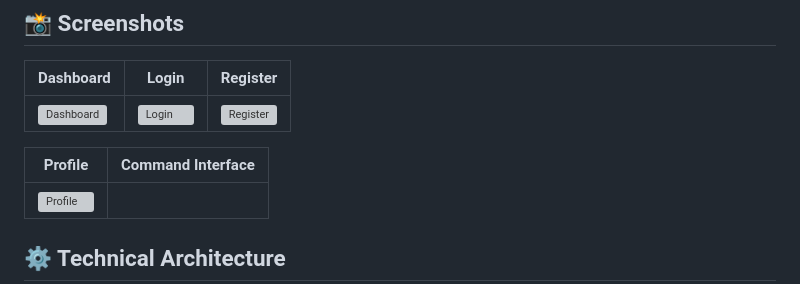
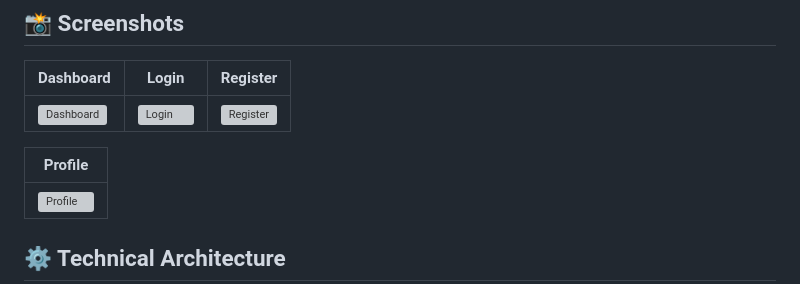
Before and after one commit to Birdo1221/GoDDos-Html, a Markdown page: README.md, the part around one of its changes. Rendered like a GitHub page; grey boxes are pictures that could not be loaded.

```diff
--- a/README.md
+++ b/README.md
@@ -50,8 +50,8 @@ GoDDos-Html is your average web-based botnet controller written in Go, designed
 |-----------|-------|----------|
 | ![Dashboard](https://github.com/user-attachments/assets/7a5a07f5-5449-4d3a-bd06-ef33ebbdcb18) | ![Login](https://github.com/user-attachments/assets/311702c6-2534-4acb-b09a-abf52d619c99) | ![Register](https://github.com/user-attachments/assets/6d8953f6-bb2d-4c0c-a9a8-15e493aaafd2) |
 
-| Profile | Command Interface |
-|---------|-------------------|
+| Profile |
+|---------|
 | ![Profile](https://github.com/user-attachments/assets/058cc9fa-0c3c-47e6-8664-9fd143ec434a) |
 
 ## ⚙️ Technical Architecture
```
Also changed, not shown: other parts of README.md (+1 -1 lines).
